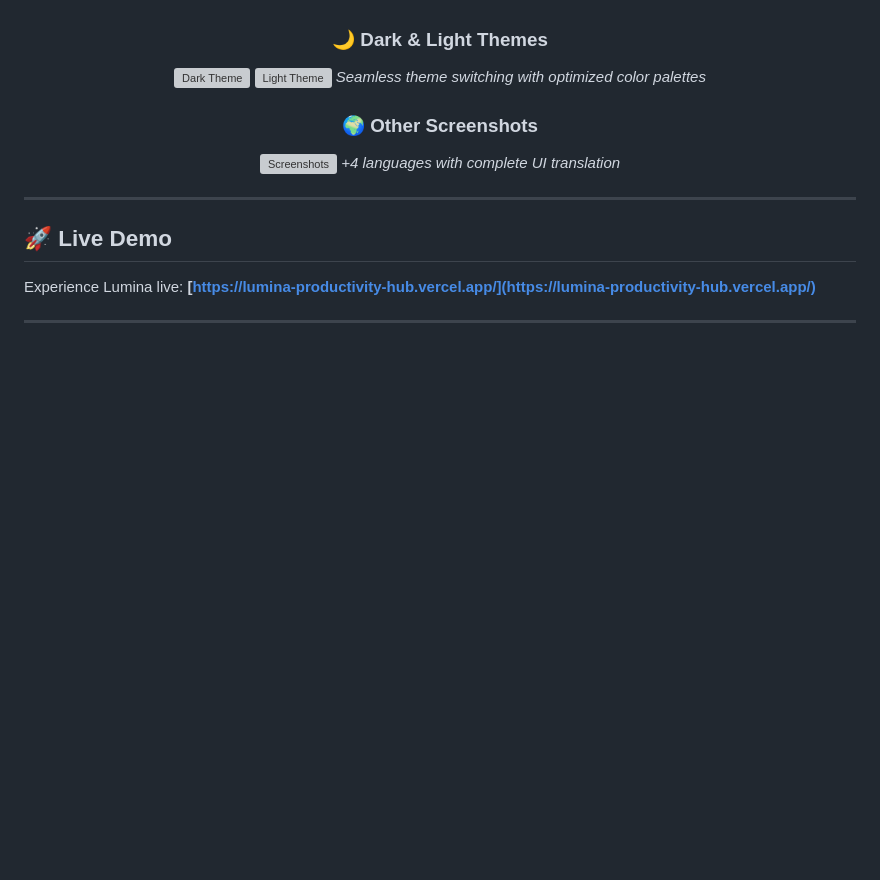
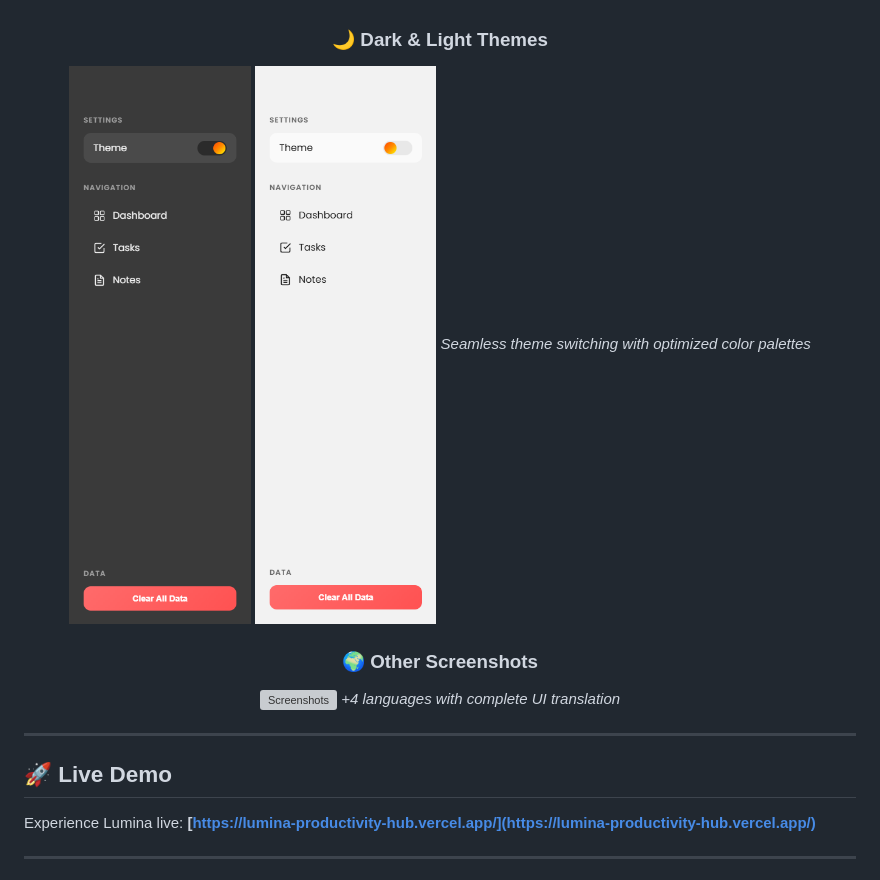
Before and after one commit to Rado4200/lumina-productivity-hub, a Markdown page: README.md, the part around the change. Drawn GitHub-style; blank space fills up the shorter version; grey boxes are pictures that could not be loaded.

```diff
--- a/README.md
+++ b/README.md
@@ -93,8 +93,8 @@ This isn't just a productivity tool—it's a **digital sanctuary for organized t
 *Beautiful grid layout for all your thoughts and ideas*
 
 ### 🌙 Dark & Light Themes
-![Dark Theme](./screenshots/dark_sidebar.png)
-![Light Theme](./screenshots/bright_sidebar.png)
+![Dark Theme](./screenshots/dark_sidebar.PNG)
+![Light Theme](./screenshots/bright_sidebar.PNG)
 *Seamless theme switching with optimized color palettes*
 
 ### 🌍 Other Screenshots
```
